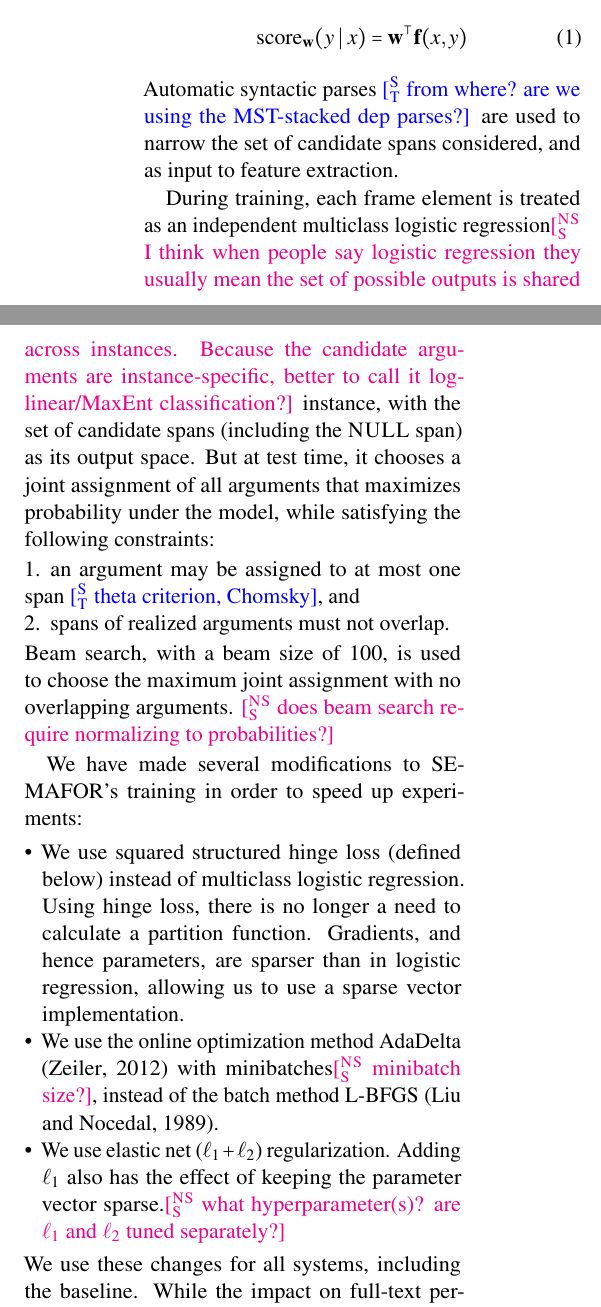
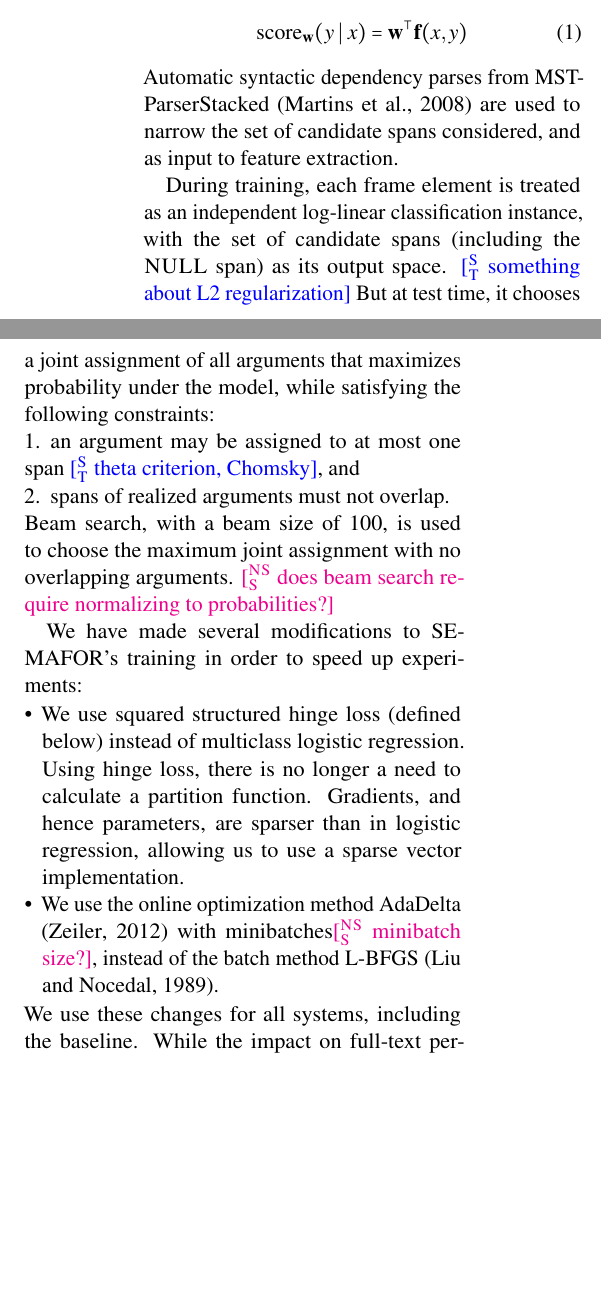
Before and after one commit to meghana-kshirsagar/acl2015, a LaTeX paper (argid.tex): two parts of the columns of page 4 of 7, joined at a grey line, cut so that both start at the same text, the shorter picture padded with empty space. Compiled offline with pdfLaTeX.

Commit message:
we used L2 reg only, and MSTParserStacked

```diff
--- a/argid.tex
+++ b/argid.tex
@@ -619,10 +619,10 @@ It uses a linearly parametrized model that scores each candidate span given a fr
 \begin{equation}
 \text{score}_\mathbf{w}(y \mid x) = \mathbf{w}^\top \mathbf{f}(x, y)
 \end{equation}
-Automatic syntactic parses \st{from where? are we using the MST-stacked dep parses?} are used to narrow the set of candidate spans considered, and as input to feature extraction.
+Automatic syntactic dependency parses from MSTParserStacked \citep{martins-08} are used to narrow the set of candidate spans considered, and as input to feature extraction.
 
-During training, each frame element is treated as an independent multiclass logistic regression\nss{I think when people say logistic regression they usually mean
-the set of possible outputs is shared across instances. Because the candidate arguments are instance-specific, better to call it log-linear/MaxEnt classification?} instance, with the set of candidate spans (including the \textsc{NULL} span) as its output space.
+During training, each frame element is treated as an independent log-linear classification instance, with the set of candidate spans (including the \textsc{NULL} span) as its output space.
+\st{something about L2 regularization}
 But at test time, it chooses a joint assignment of all arguments that maximizes probability under the model, while satisfying the following constraints:
 \begin{enumerate}
   \item an argument may be assigned to at most one span \st{theta criterion, Chomsky}, and
@@ -638,7 +638,7 @@ We have made several modifications to SEMAFOR's training in order to speed up ex
   Using hinge loss, there is no longer a need to calculate a partition function.
   Gradients, and hence parameters, are sparser than in logistic regression, allowing us to use a sparse vector implementation.
   \item We use the online optimization method AdaDelta \citep{zeiler-12} with minibatches\nss{minibatch size?}, instead of the batch method L-BFGS \citep{liu-89}.
-  \item We use elastic net ($\ell_1 + \ell_2$) regularization. Adding $\ell_1$ also has the effect of keeping the parameter vector sparse.\nss{what hyperparameter(s)? are $\ell_1$ and $\ell_2$ tuned separately?}
+%   \item We use elastic net ($\ell_1 + \ell_2$) regularization. Adding $\ell_1$ also has the effect of keeping the parameter vector sparse.\nss{what hyperparameter(s)? are $\ell_1$ and $\ell_2$ tuned separately?}
 \end{itemize}
 We use these changes for all systems, including the baseline.
 While the impact on full-text performance is negligible,
```
Also changed, not shown: argid.pdf, argid.tex (2 more changed lines).
